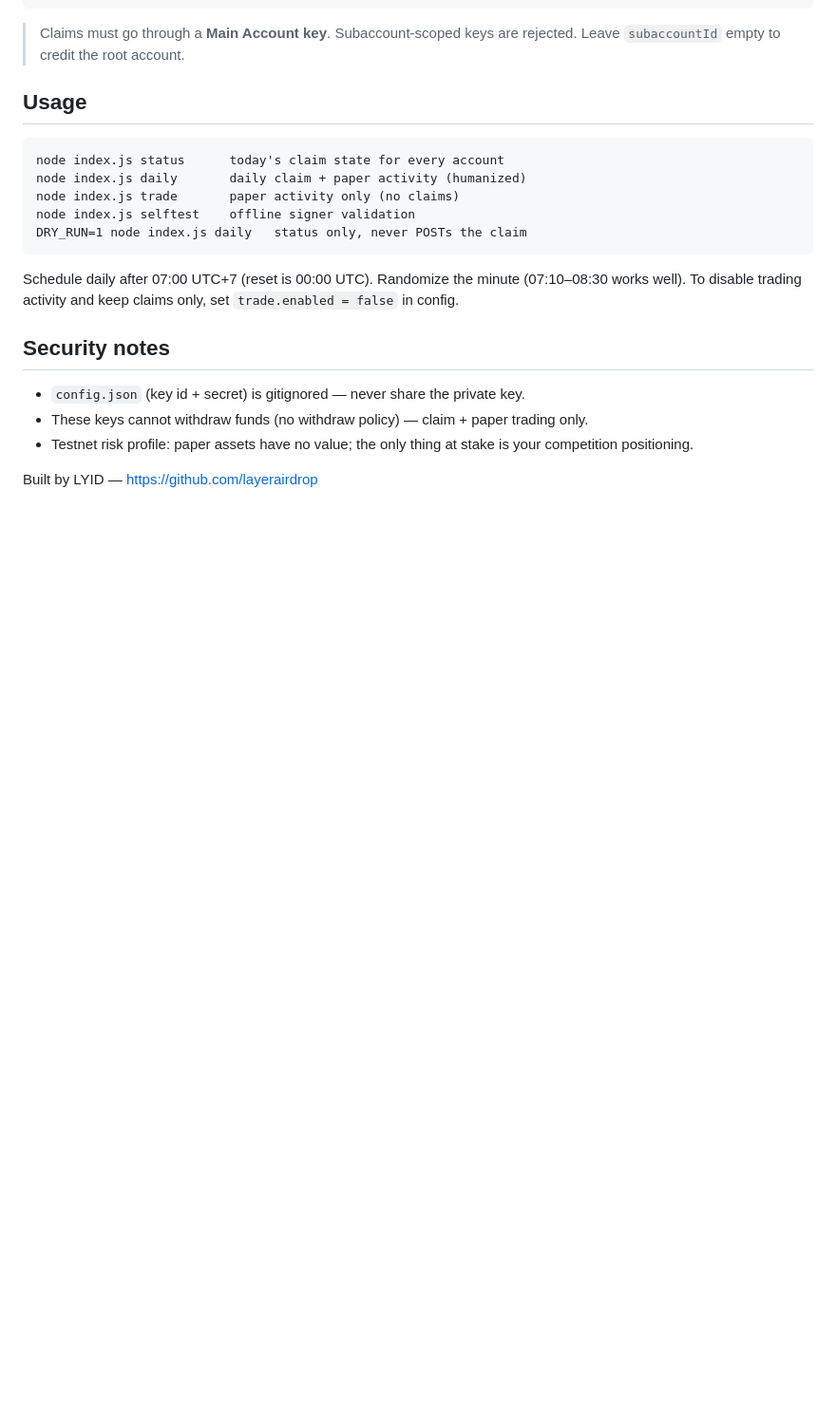
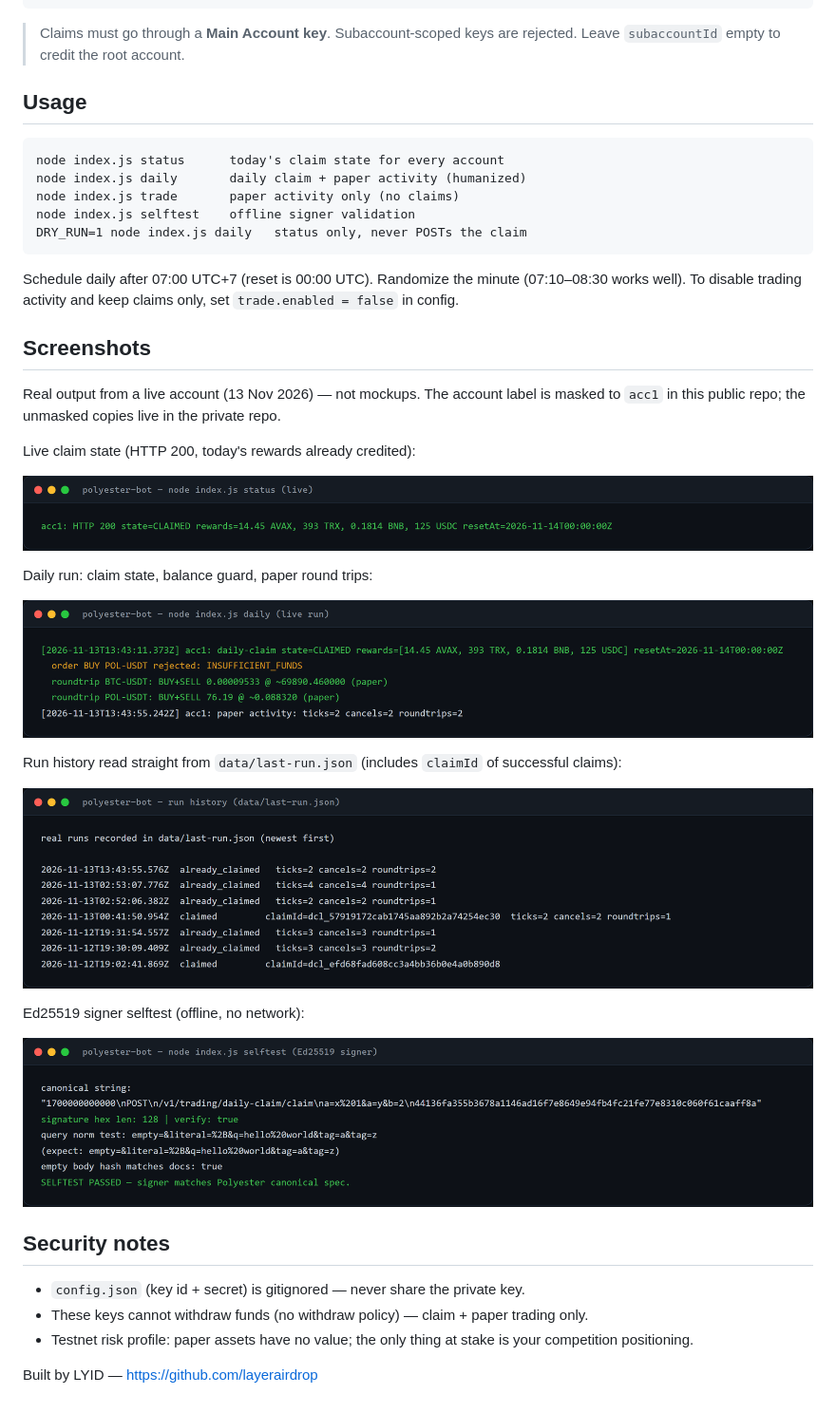
Before and after one commit to rmndkyl/polyester-bot, a Markdown page: README.md, the part around the change. Shown at 95% size. Rendered like a GitHub page; pictures changed too: docs/screenshots/history.png (added), docs/screenshots/run.png (added), docs/screenshots/selftest.png (added); blank space fills up the shorter version.

Commit message:
docs: real run screenshots (masked account label)

```diff
--- a/README.md
+++ b/README.md
@@ -72,6 +72,27 @@ Schedule daily after 07:00 UTC+7 (reset is 00:00 UTC). Randomize the minute
 (07:10–08:30 works well). To disable trading activity and keep claims only, set
 `trade.enabled = false` in config.
 
+## Screenshots
+
+Real output from a live account (13 Nov 2026) — not mockups. The account label is
+masked to `acc1` in this public repo; the unmasked copies live in the private repo.
+
+Live claim state (HTTP 200, today's rewards already credited):
+
+![status](docs/screenshots/status.png)
+
+Daily run: claim state, balance guard, paper round trips:
+
+![run](docs/screenshots/run.png)
+
+Run history read straight from `data/last-run.json` (includes `claimId` of successful claims):
+
+![history](docs/screenshots/history.png)
+
+Ed25519 signer selftest (offline, no network):
+
+![selftest](docs/screenshots/selftest.png)
+
 ## Security notes
 
 - `config.json` (key id + secret) is gitignored — never share the private key.
```
